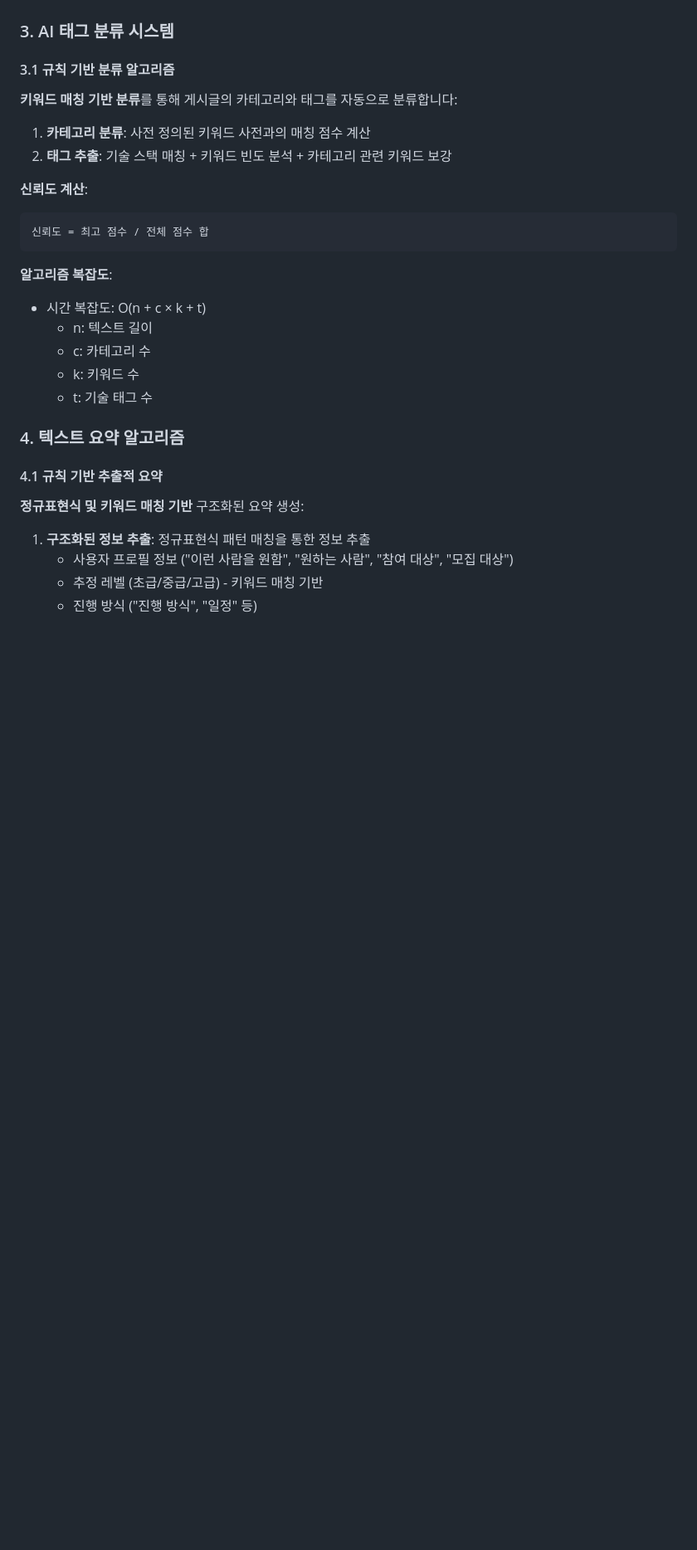
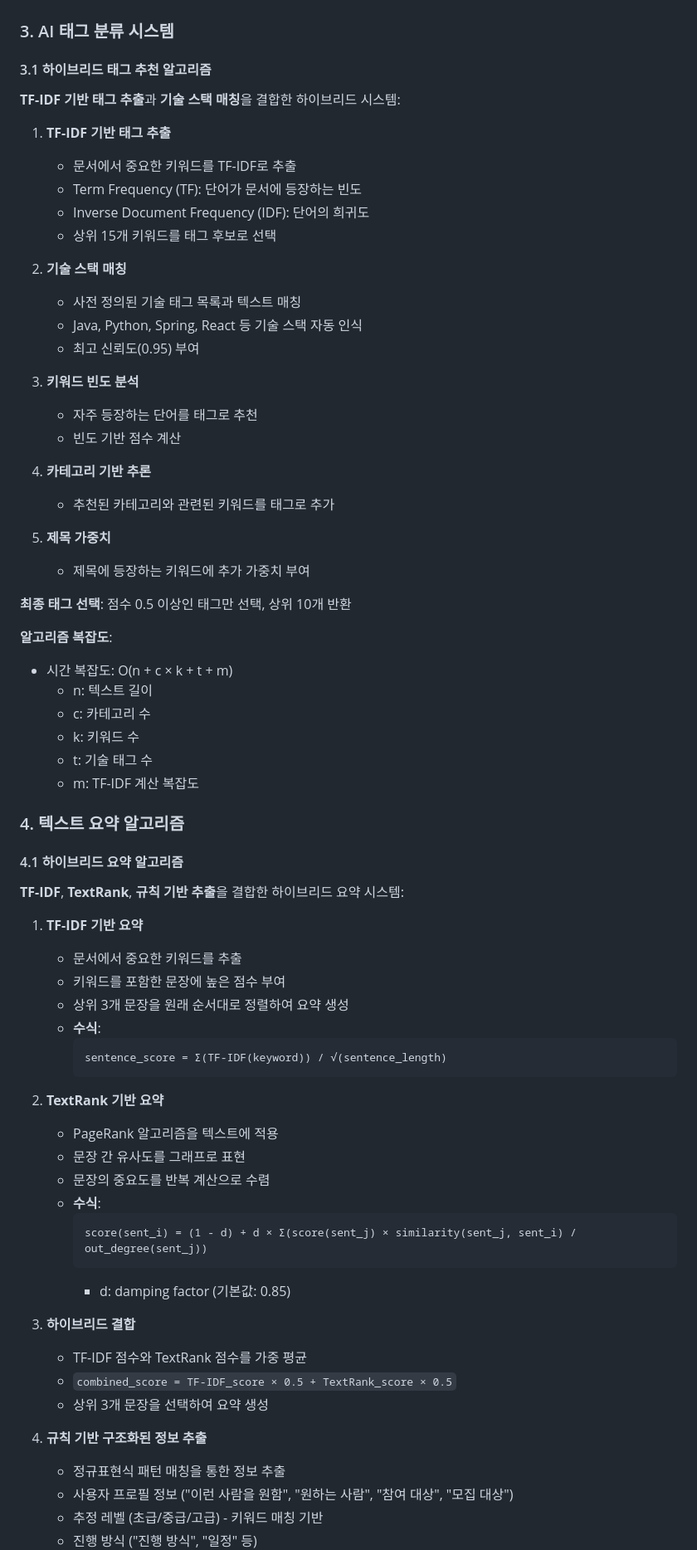
Before and after one commit to study-withme/ai-website-studywithme, a Markdown page: README.md, the part around the change printed below. Shown: that part at 83% size. Drawn GitHub-style; blank space fills up the shorter version.

````diff
--- a/README.md
+++ b/README.md
@@ -301,32 +346,73 @@ boolean matched = regexPattern.matcher(text).find();
 
 ### 3. AI 태그 분류 시스템
 
-#### 3.1 규칙 기반 분류 알고리즘
+#### 3.1 하이브리드 태그 추천 알고리즘
 
-**키워드 매칭 기반 분류**를 통해 게시글의 카테고리와 태그를 자동으로 분류합니다:
+**TF-IDF 기반 태그 추출**과 **기술 스택 매칭**을 결합한 하이브리드 시스템:
 
-1. **카테고리 분류**: 사전 정의된 키워드 사전과의 매칭 점수 계산
-2. **태그 추출**: 기술 스택 매칭 + 키워드 빈도 분석 + 카테고리 관련 키워드 보강
+1. **TF-IDF 기반 태그 추출**
+   - 문서에서 중요한 키워드를 TF-IDF로 추출
+   - Term Frequency (TF): 단어가 문서에 등장하는 빈도
+   - Inverse Document Frequency (IDF): 단어의 희귀도
+   - 상위 15개 키워드를 태그 후보로 선택
 
-**신뢰도 계산**:
-```
-신뢰도 = 최고 점수 / 전체 점수 합
-```
+2. **기술 스택 매칭**
+   - 사전 정의된 기술 태그 목록과 텍스트 매칭
+   - Java, Python, Spring, React 등 기술 스택 자동 인식
+   - 최고 신뢰도(0.95) 부여
+
+3. **키워드 빈도 분석**
+   - 자주 등장하는 단어를 태그로 추천
+   - 빈도 기반 점수 계산
+
+4. **카테고리 기반 추론**
+   - 추천된 카테고리와 관련된 키워드를 태그로 추가
+
+5. **제목 가중치**
+   - 제목에 등장하는 키워드에 추가 가중치 부여
+
+**최종 태그 선택**: 점수 0.5 이상인 태그만 선택, 상위 10개 반환
 
 **알고리즘 복잡도**:
-- 시간 복잡도: O(n + c × k + t)
+- 시간 복잡도: O(n + c × k + t + m)
   - n: 텍스트 길이
   - c: 카테고리 수
   - k: 키워드 수
   - t: 기술 태그 수
+  - m: TF-IDF 계산 복잡도
 
 ### 4. 텍스트 요약 알고리즘
 
-#### 4.1 규칙 기반 추출적 요약
+#### 4.1 하이브리드 요약 알고리즘
 
-**정규표현식 및 키워드 매칭 기반** 구조화된 요약 생성:
+**TF-IDF**, **TextRank**, **규칙 기반 추출**을 결합한 하이브리드 요약 시스템:
 
-1. **구조화된 정보 추출**: 정규표현식 패턴 매칭을 통한 정보 추출
+1. **TF-IDF 기반 요약**
+   - 문서에서 중요한 키워드를 추출
+   - 키워드를 포함한 문장에 높은 점수 부여
+   - 상위 3개 문장을 원래 순서대로 정렬하여 요약 생성
+   - **수식**:
+     ```
+     sentence_score = Σ(TF-IDF(keyword)) / √(sentence_length)
+     ```
+
+2. **TextRank 기반 요약**
+   - PageRank 알고리즘을 텍스트에 적용
+   - 문장 간 유사도를 그래프로 표현
+   - 문장의 중요도를 반복 계산으로 수렴
+   - **수식**:
+     ```
+     score(sent_i) = (1 - d) + d × Σ(score(sent_j) × similarity(sent_j, sent_i) / out_degree(sent_j))
+     ```
+     - d: damping factor (기본값: 0.85)
+
+3. **하이브리드 결합**
+   - TF-IDF 점수와 TextRank 점수를 가중 평균
+   - `combined_score = TF-IDF_score × 0.5 + TextRank_score × 0.5`
+   - 상위 3개 문장을 선택하여 요약 생성
+
+4. **규칙 기반 구조화된 정보 추출**
+   - 정규표현식 패턴 매칭을 통한 정보 추출
    - 사용자 프로필 정보 ("이런 사람을 원함", "원하는 사람", "참여 대상", "모집 대상")
    - 추정 레벨 (초급/중급/고급) - 키워드 매칭 기반
    - 진행 방식 ("진행 방식", "일정" 등)
````
Also changed, not shown: other parts of README.md (+92 -25 lines).
